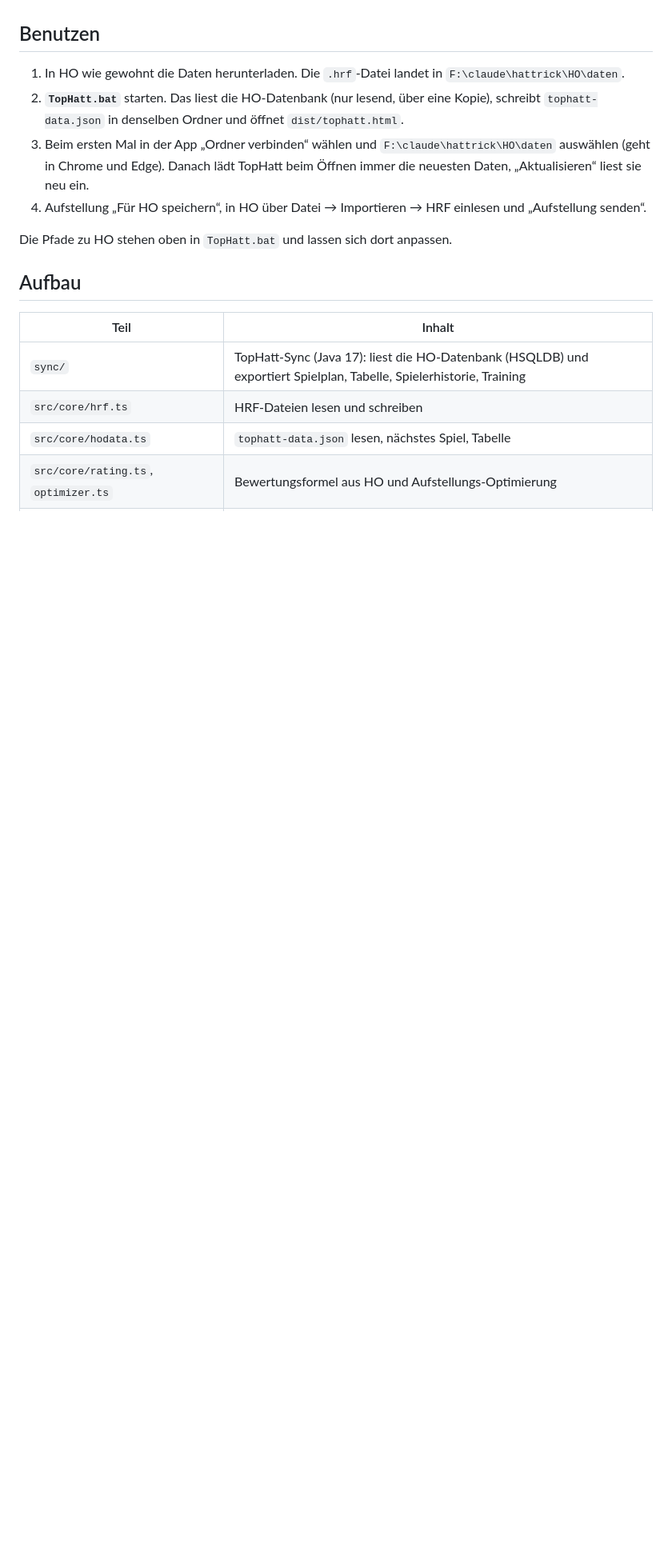
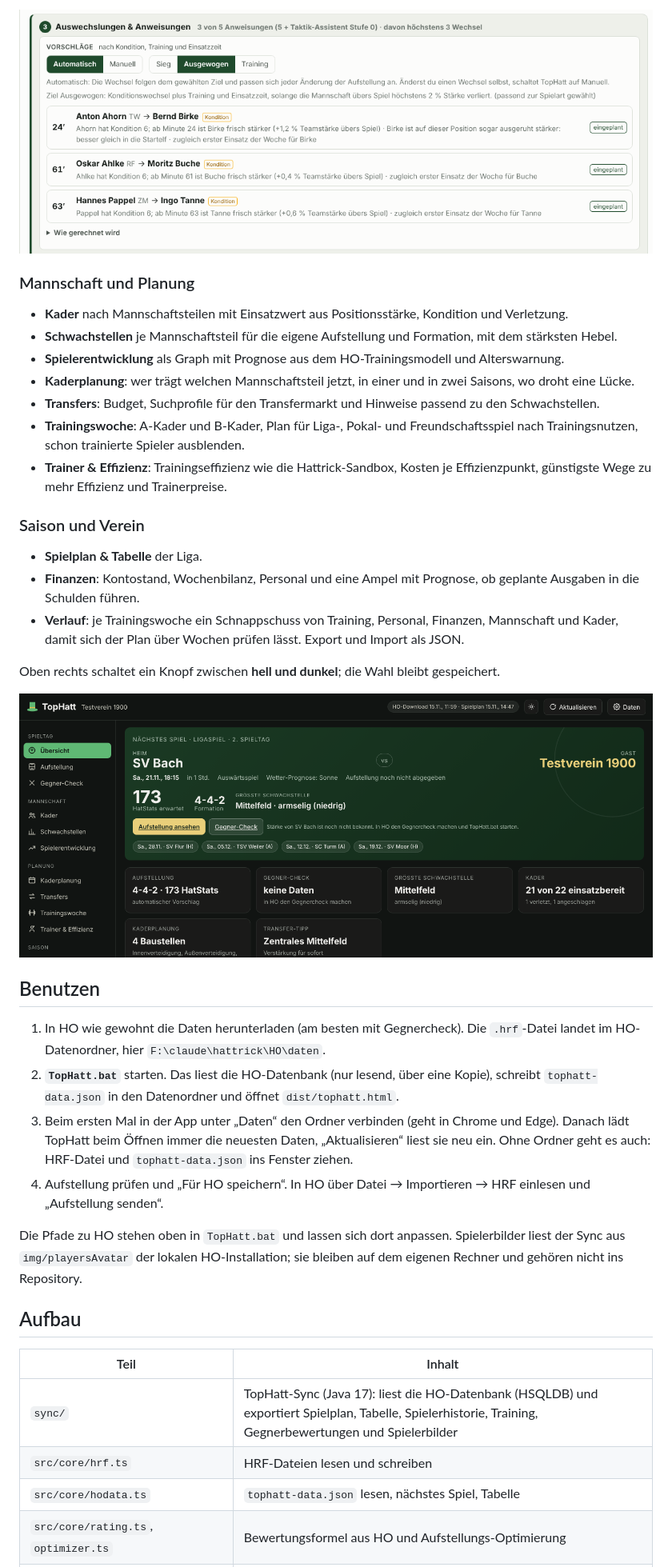
Before and after one commit to michelix/tophatt, a Markdown page: README.md, the part around one of its changes. Shown at 80% size. Rendered like a GitHub page; pictures changed too: docs/img/auswechslungen.png (added), docs/img/uebersicht-dunkel.png (added); blank space fills up the shorter version.

Commit message:
README auf den aktuellen Stand, mit Screenshots vom Testverein
Co-Authored-By: Claude Opus 5.5 <noreply@anthropic.com>
Claude-Session: https://claude.ai/code/session_017UJwfi2vN3mNPzMvawvhfC

```diff
--- a/README.md
+++ b/README.md
@@ -17,20 +34,47 @@ Alles läuft lokal im Browser. Up- und Download zu Hattrick macht weiterhin HO.
+![Auswechslungs-Vorschläge mit Automatisch/Manuell und den Zielen Sieg, Ausgewogen, Training](docs/img/auswechslungen.png)
+
+### Mannschaft und Planung
+
+- **Kader** nach Mannschaftsteilen mit Einsatzwert aus Positionsstärke, Kondition und Verletzung.
+- **Schwachstellen** je Mannschaftsteil für die eigene Aufstellung und Formation, mit dem stärksten Hebel.
+- **Spielerentwicklung** als Graph mit Prognose aus dem HO-Trainingsmodell und Alterswarnung.
+- **Kaderplanung**: wer trägt welchen Mannschaftsteil jetzt, in einer und in zwei Saisons, wo droht eine Lücke.
+- **Transfers**: Budget, Suchprofile für den Transfermarkt und Hinweise passend zu den Schwachstellen.
+- **Trainingswoche**: A-Kader und B-Kader, Plan für Liga-, Pokal- und Freundschaftsspiel nach Trainingsnutzen,
+  schon trainierte Spieler ausblenden.
+- **Trainer & Effizienz**: Trainingseffizienz wie die Hattrick-Sandbox, Kosten je Effizienzpunkt, günstigste Wege
+  zu mehr Effizienz und Trainerpreise.
+
+### Saison und Verein
+
+- **Spielplan & Tabelle** der Liga.
+- **Finanzen**: Kontostand, Wochenbilanz, Personal und eine Ampel mit Prognose, ob geplante Ausgaben in die Schulden führen.
+- **Verlauf**: je Trainingswoche ein Schnappschuss von Training, Personal, Finanzen, Mannschaft und Kader, damit sich
+  der Plan über Wochen prüfen lässt. Export und Import als JSON.
+
+Oben rechts schaltet ein Knopf zwischen **hell und dunkel**; die Wahl bleibt gespeichert.
+
+![Übersicht im dunklen Modus](docs/img/uebersicht-dunkel.png)
 
 ## Benutzen
 
-1. In HO wie gewohnt die Daten herunterladen. Die `.hrf`-Datei landet in `F:\claude\hattrick\HO\daten`.
+1. In HO wie gewohnt die Daten herunterladen (am besten mit Gegnercheck). Die `.hrf`-Datei landet im HO-Datenordner,
+   hier `F:\claude\hattrick\HO\daten`.
 2. **`TopHatt.bat`** starten. Das liest die HO-Datenbank (nur lesend, über eine Kopie), schreibt
-   `tophatt-data.json` in denselben Ordner und öffnet `dist/tophatt.html`.
-3. Beim ersten Mal in der App „Ordner verbinden“ wählen und `F:\claude\hattrick\HO\daten` auswählen
-   (geht in Chrome und Edge). Danach lädt TopHatt beim Öffnen immer die neuesten Daten, „Aktualisieren“ liest sie neu ein.
-4. Aufstellung „Für HO speichern“, in HO über Datei → Importieren → HRF einlesen und „Aufstellung senden“.
+   `tophatt-data.json` in den Datenordner und öffnet `dist/tophatt.html`.
+3. Beim ersten Mal in der App unter „Daten“ den Ordner verbinden (geht in Chrome und Edge). Danach lädt TopHatt beim
+   Öffnen immer die neuesten Daten, „Aktualisieren“ liest sie neu ein. Ohne Ordner geht es auch: HRF-Datei und
+   `tophatt-data.json` ins Fenster ziehen.
+4. Aufstellung prüfen und „Für HO speichern“. In HO über Datei → Importieren → HRF einlesen und „Aufstellung senden“.
 
-Die Pfade zu HO stehen oben in `TopHatt.bat` und lassen sich dort anpassen.
+Die Pfade zu HO stehen oben in `TopHatt.bat` und lassen sich dort anpassen. Spielerbilder liest der Sync aus
+`img/playersAvatar` der lokalen HO-Installation; sie bleiben auf dem eigenen Rechner und gehören nicht ins Repository.
 
 ## Aufbau
 
 | Teil | Inhalt |
 | --- | --- |
-| `sync/` | TopHatt-Sync (Java 17): liest die HO-Datenbank (HSQLDB) und exportiert Spielplan, Tabelle, Spielerhistorie, Training |
+| `sync/` | TopHatt-Sync (Java 17): liest die HO-Datenbank (HSQLDB) und exportiert Spielplan, Tabelle, Spielerhistorie, Training, Gegnerbewertungen und Spielerbilder |
 | `src/core/hrf.ts` | HRF-Dateien lesen und schreiben |
 | `src/core/hodata.ts` | `tophatt-data.json` lesen, nächstes Spiel, Tabelle |
 | `src/core/rating.ts`, `optimizer.ts` | Bewertungsformel aus HO und Aufstellungs-Optimierung |
```
Also changed, not shown: other parts of README.md (+50 -22 lines), docs/img/aufstellung.png (added).
